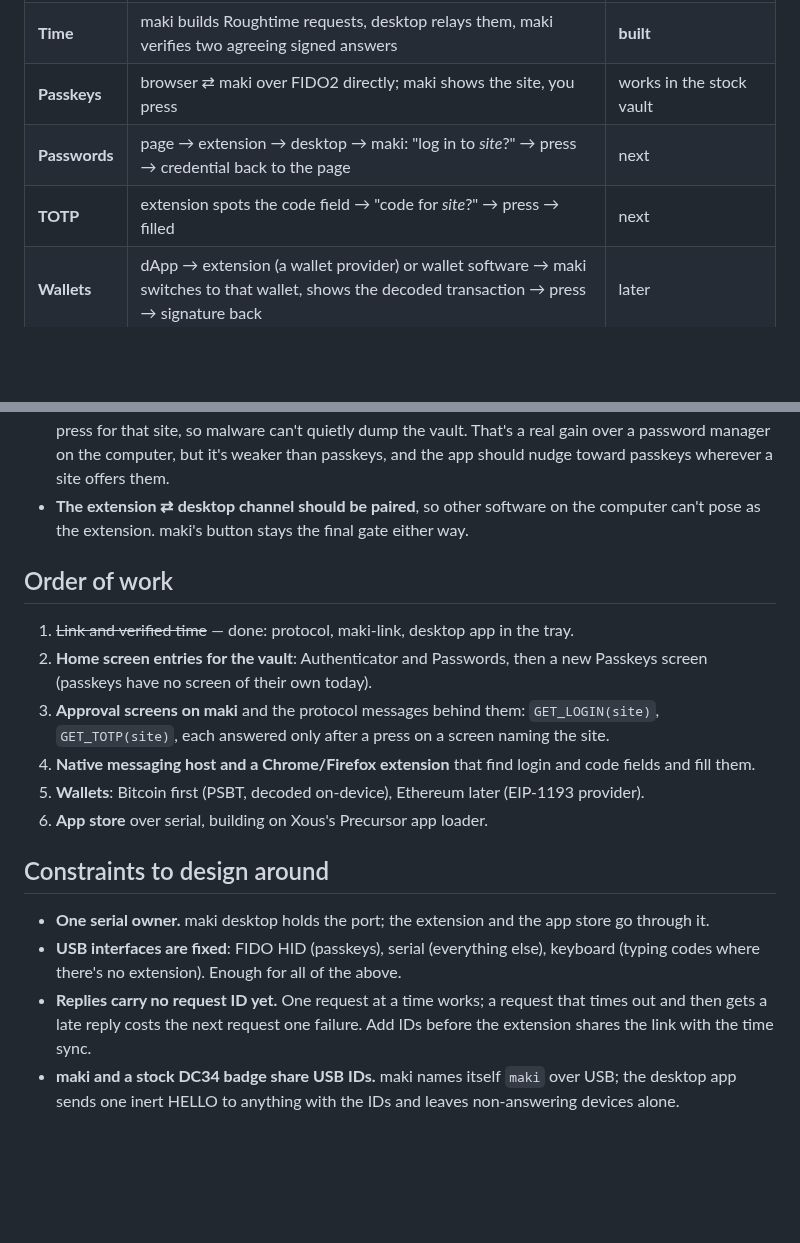
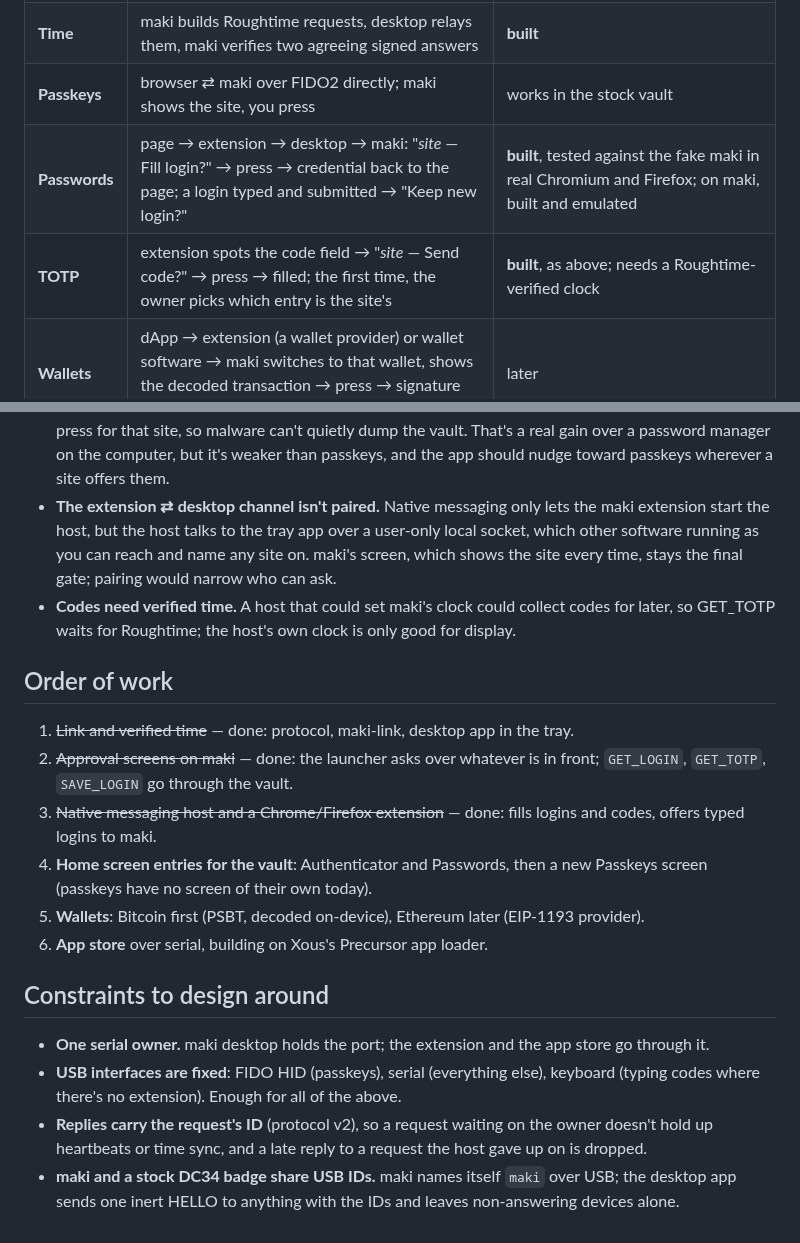
Before and after one commit to KaraZajac/maki, a Markdown page: ARCHITECTURE.md, 2 parts joined by grey strips. Rendered like a GitHub page; blank space fills up the shorter version.

```diff
--- a/ARCHITECTURE.md
+++ b/ARCHITECTURE.md
@@ -31,8 +31,8 @@ extensions for the web, and maki's screen and button as the approval for everyth
 | **Link** | desktop ⇄ maki over serial; heartbeat every 10 s; a dot on maki's home screen while linked | **built** |
 | **Time** | maki builds Roughtime requests, desktop relays them, maki verifies two agreeing signed answers | **built** |
 | **Passkeys** | browser ⇄ maki over FIDO2 directly; maki shows the site, you press | works in the stock vault |
-| **Passwords** | page → extension → desktop → maki: "log in to *site*?" → press → credential back to the page | next |
-| **TOTP** | extension spots the code field → "code for *site*?" → press → filled | next |
+| **Passwords** | page → extension → desktop → maki: "*site* — Fill login?" → press → credential back to the page; a login typed and submitted → "Keep new login?" | **built**, tested against the fake maki in real Chromium and Firefox; on maki, built and emulated |
+| **TOTP** | extension spots the code field → "*site* — Send code?" → press → filled; the first time, the owner picks which entry is the site's | **built**, as above; needs a Roughtime-verified clock |
 | **Wallets** | dApp → extension (a wallet provider) or wallet software → maki switches to that wallet, shows the decoded transaction → press → signature back | later |
 | **App store** | desktop lists apps, installs them over serial | later (see RESEARCH.md §5) |
 
@@ -51,17 +51,22 @@ maki adds differs by flow, and it's worth being exact.
   extraction: nothing leaves without a press for that site, so malware can't quietly dump the vault.
   That's a real gain over a password manager on the computer, but it's weaker than passkeys, and
   the app should nudge toward passkeys wherever a site offers them.
-- **The extension ⇄ desktop channel should be paired**, so other software on the computer can't
-  pose as the extension. maki's button stays the final gate either way.
+- **The extension ⇄ desktop channel isn't paired.** Native messaging only lets the maki extension
+  start the host, but the host talks to the tray app over a user-only local socket, which other
+  software running as you can reach and name any site on. maki's screen, which shows the site
+  every time, stays the final gate; pairing would narrow who can ask.
+- **Codes need verified time.** A host that could set maki's clock could collect codes for later,
+  so GET_TOTP waits for Roughtime; the host's own clock is only good for display.
 
 ## Order of work
 
 1. ~~Link and verified time~~ — done: protocol, maki-link, desktop app in the tray.
-2. **Home screen entries for the vault**: Authenticator and Passwords, then a new Passkeys screen
+2. ~~Approval screens on maki~~ — done: the launcher asks over whatever is in front;
+   `GET_LOGIN`, `GET_TOTP`, `SAVE_LOGIN` go through the vault.
+3. ~~Native messaging host and a Chrome/Firefox extension~~ — done: fills logins and codes,
+   offers typed logins to maki.
+4. **Home screen entries for the vault**: Authenticator and Passwords, then a new Passkeys screen
    (passkeys have no screen of their own today).
-3. **Approval screens on maki** and the protocol messages behind them: `GET_LOGIN(site)`,
-   `GET_TOTP(site)`, each answered only after a press on a screen naming the site.
-4. **Native messaging host and a Chrome/Firefox extension** that find login and code fields and fill them.
 5. **Wallets**: Bitcoin first (PSBT, decoded on-device), Ethereum later (EIP-1193 provider).
 6. **App store** over serial, building on Xous's Precursor app loader.
 
@@ -70,8 +75,7 @@ maki adds differs by flow, and it's worth being exact.
 - **One serial owner.** maki desktop holds the port; the extension and the app store go through it.
 - **USB interfaces are fixed**: FIDO HID (passkeys), serial (everything else), keyboard (typing codes
   where there's no extension). Enough for all of the above.
-- **Replies carry no request ID yet.** One request at a time works; a request that times out and
-  then gets a late reply costs the next request one failure. Add IDs before the extension shares
-  the link with the time sync.
+- **Replies carry the request's ID** (protocol v2), so a request waiting on the owner doesn't hold
+  up heartbeats or time sync, and a late reply to a request the host gave up on is dropped.
 - **maki and a stock DC34 badge share USB IDs.** maki names itself `maki` over USB; the desktop app
   sends one inert HELLO to anything with the IDs and leaves non-answering devices alone.
```
Also changed, not shown: DEVELOPMENT.md (+8 -4 lines), README.md (+11 -5 lines), docs/approvals.png (added).
